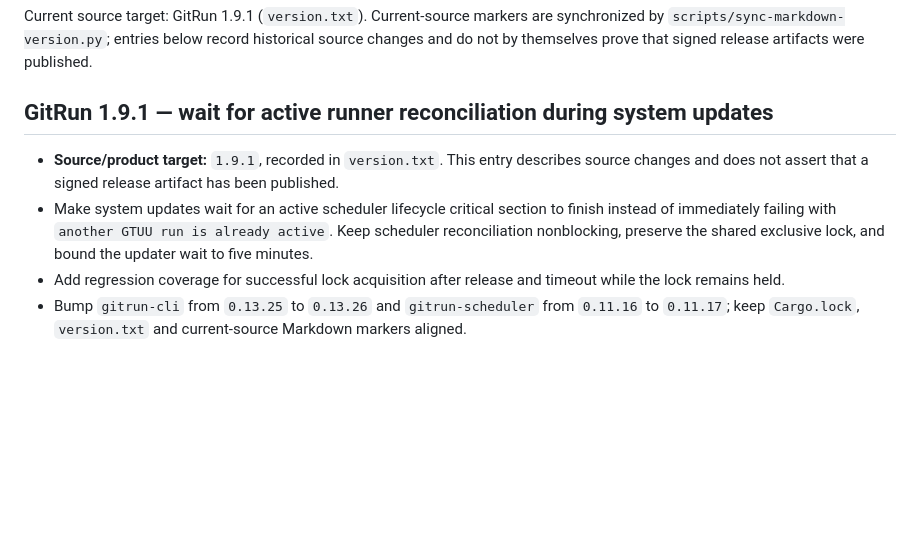
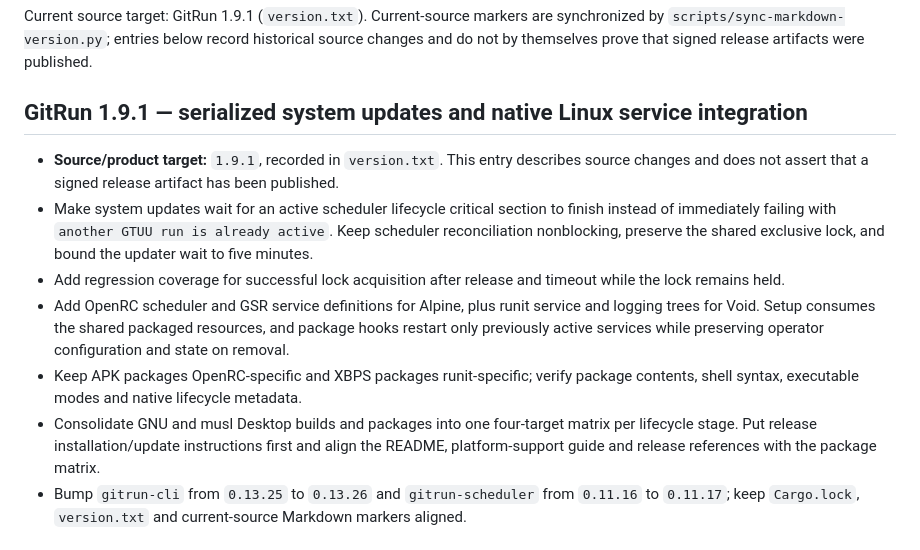
Before and after one commit to Vider06/GitRun, a Markdown page: docs/RELEASE_HISTORY.md, the part around the change. GitHub-like rendering; blank space fills up the shorter version.

Commit message:
docs: record 1.9.1 native Linux service integration

```diff
--- a/docs/RELEASE_HISTORY.md
+++ b/docs/RELEASE_HISTORY.md
@@ -2,11 +2,14 @@
 
 Current source target: GitRun <!-- gitrun-version:start -->1.9.1<!-- gitrun-version:end --> (`version.txt`). Current-source markers are synchronized by `scripts/sync-markdown-version.py`; entries below record historical source changes and do not by themselves prove that signed release artifacts were published.
 
-## GitRun 1.9.1 — wait for active runner reconciliation during system updates
+## GitRun 1.9.1 — serialized system updates and native Linux service integration
 
 - **Source/product target:** `1.9.1`, recorded in `version.txt`. This entry describes source changes and does not assert that a signed release artifact has been published.
 - Make system updates wait for an active scheduler lifecycle critical section to finish instead of immediately failing with `another GTUU run is already active`. Keep scheduler reconciliation nonblocking, preserve the shared exclusive lock, and bound the updater wait to five minutes.
 - Add regression coverage for successful lock acquisition after release and timeout while the lock remains held.
+- Add OpenRC scheduler and GSR service definitions for Alpine, plus runit service and logging trees for Void. Setup consumes the shared packaged resources, and package hooks restart only previously active services while preserving operator configuration and state on removal.
+- Keep APK packages OpenRC-specific and XBPS packages runit-specific; verify package contents, shell syntax, executable modes and native lifecycle metadata.
+- Consolidate GNU and musl Desktop builds and packages into one four-target matrix per lifecycle stage. Put release installation/update instructions first and align the README, platform-support guide and release references with the package matrix.
 - Bump `gitrun-cli` from `0.13.25` to `0.13.26` and `gitrun-scheduler` from `0.11.16` to `0.11.17`; keep `Cargo.lock`, `version.txt` and current-source Markdown markers aligned.
 
 ## GitRun 1.9.0 — Linux platform foundation, shared management backend and release split
```
